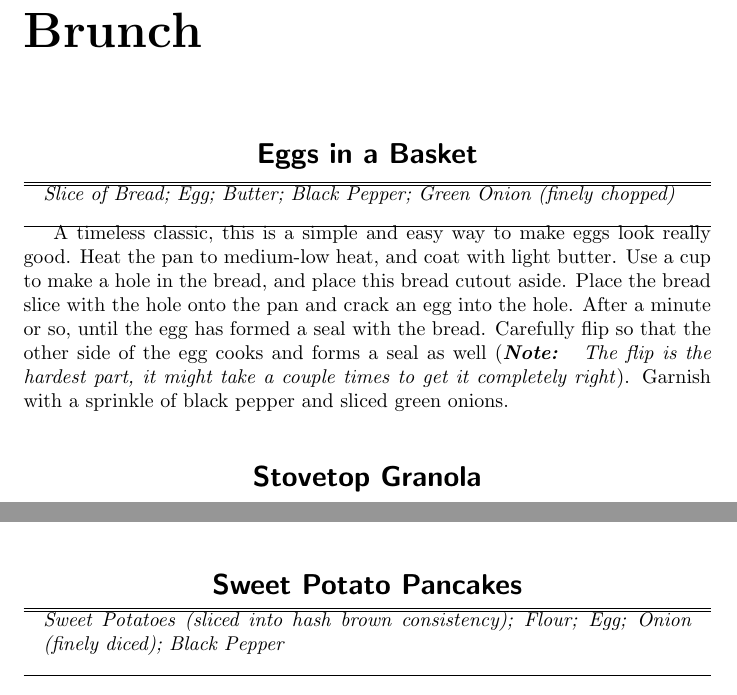
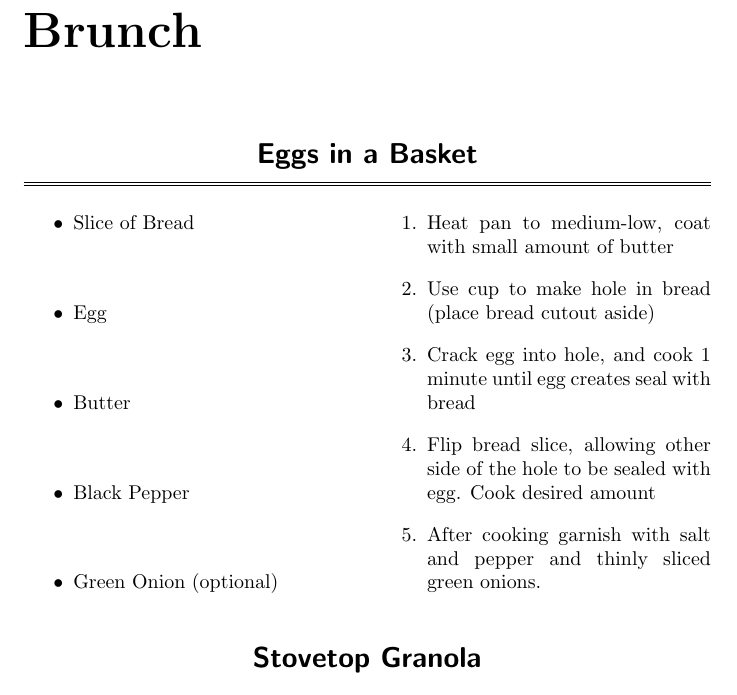
Before and after one commit to aabiddanda/Recipes, a LaTeX document (Classic/cookbook.tex): two parts of pages 5 and 6 of 10 before the commit and part of page 5 of 10 after it, the two joined at a grey line, cut so that both start at the same text. Compiled offline with pdfLaTeX.

Commit message:
messing around with formatting using lists

```diff
--- a/Classic/cookbook.tex
+++ b/Classic/cookbook.tex
@@ -1,7 +1,11 @@
 \documentclass[oneside]{recipe}
 \usepackage{hyperref}
 \usepackage{graphicx}
-\usepackage{amsmath}
+% \usepackage{amsmath}
+\usepackage{multicol}
+\usepackage{enumitem}
+
+% \setlist[itemize]{itemsep=0mm}
 
 \begin{document}
 
@@ -26,14 +29,24 @@
 
 \chapter{Brunch}
 \recipe{Eggs in a Basket}
-\ingred{Slice of Bread;
-Egg;
-Butter;
-Black Pepper;
-Green Onion (finely chopped)
-}
-
-A timeless classic, this is a simple and easy way to make eggs look really good. Heat the pan to medium-low heat, and coat with light butter. Use a cup to make a hole in the bread, and place this bread cutout aside. Place the bread slice with the hole onto the pan and crack an egg into the hole. After a minute or so, until the egg has formed a seal with the bread. Carefully flip so that the other side of the egg cooks and forms a seal as well (\textit{\textbf{Note: } The flip is the hardest part, it might take a couple times to get it completely right}). Garnish with a sprinkle of black pepper and sliced green onions.
+\begin{multicols}{2}
+\begin{itemize}[itemsep=1mm]
+\item Slice of Bread
+\item Egg
+\item Butter
+\item Black Pepper
+\item Green Onion (optional)
+\end{itemize}
+\columnbreak
+\begin{enumerate}
+	\setlength{\itemsep}{5pt}
+	\item Heat pan to medium-low, coat with small amount of butter
+	\item Use cup to make hole in bread (place bread cutout aside)
+	\item Crack egg into hole, and cook 1 minute until egg creates seal with bread
+	\item Flip bread slice, allowing other side of the hole to be sealed with egg. Cook desired amount
+	\item After cooking garnish with salt and pepper and thinly sliced green onions.
+\end{enumerate}
+\end{multicols}
 
 \recipe{Stovetop Granola}
 \ingred{
@@ -72,14 +85,14 @@ Cheese;
 }
 This is a simple twist on scrambled eggs, but results in a very hearty breakfast. Cornbread is a very versatile dish that you can either buy at the store ready-made or make with the recipe \href{}{\underline{here}}. In a bowl, whisk eggs milk and salsa together. Place butter in a pan and allow to melt under medium heat. Cook sausage thoroughly in pan and place into egg mixture. Again place butter in pan and melt, and then place cornbread pieces on pan. Cover cornbread pieces with egg mixture. Periodically scramble eggs in pan so as to mix cornbread and eggs. Turn to low heat and top with cheese and hot sauce (optional) and cover pan for 3 minutes. Serve while hot with tortillas.
 
-\recipe{Sweet Potato Pancakes}
-\ingred{Sweet Potatoes (sliced into hash brown consistency);
-Flour;
-Egg;
-Onion (finely diced);
-Black Pepper
-}
-% Finish this up later too, and mention to be served with salmon and lemon-dill sauce.
+% \recipe{Sweet Potato Pancakes}
+% \ingred{Sweet Potatoes (sliced into hash brown consistency);
+% Flour;
+% Egg;
+% Onion (finely diced);
+% Black Pepper
+% }
+% % Finish this up later too, and mention to be served with salmon and lemon-dill sauce.
 
 
 \chapter{Appetizers}
```
Also changed, not shown: Classic/cookbook.tex (1 more changed lines).
